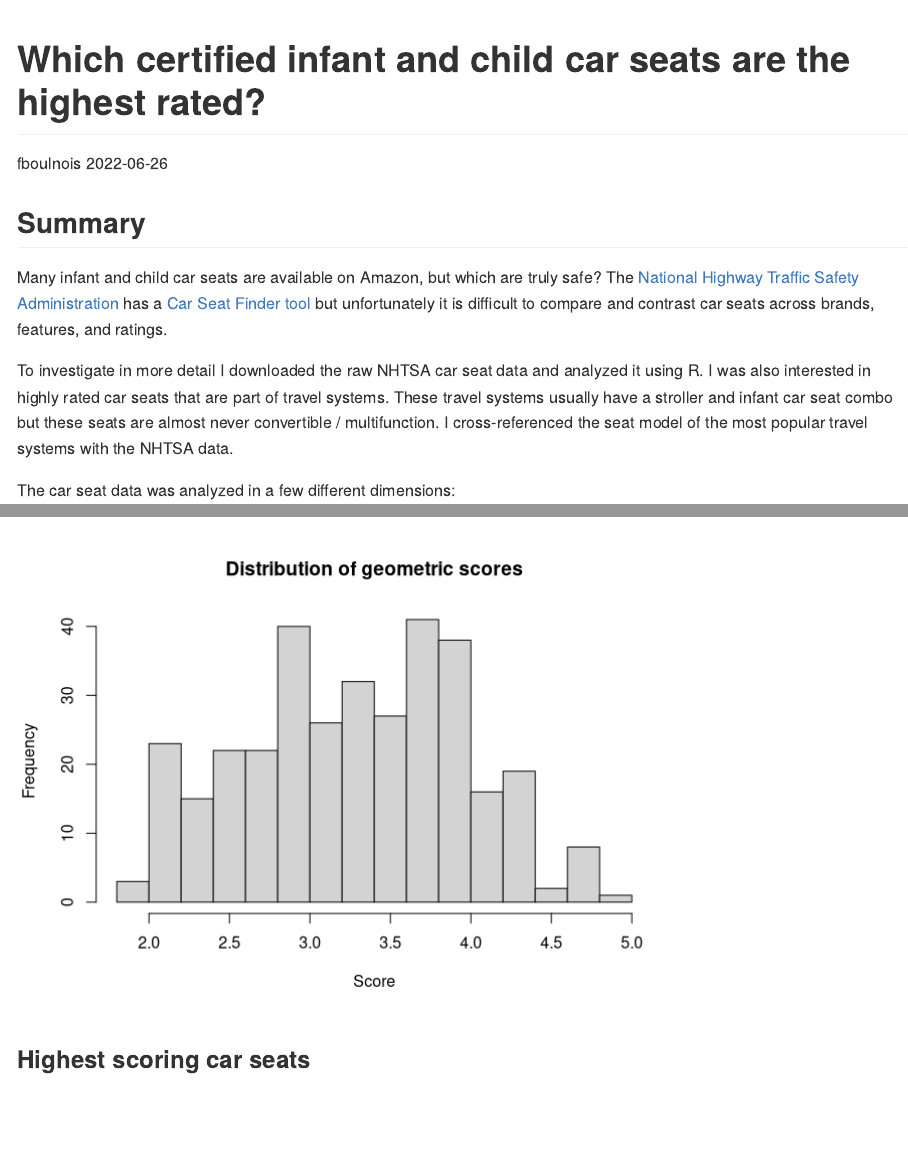
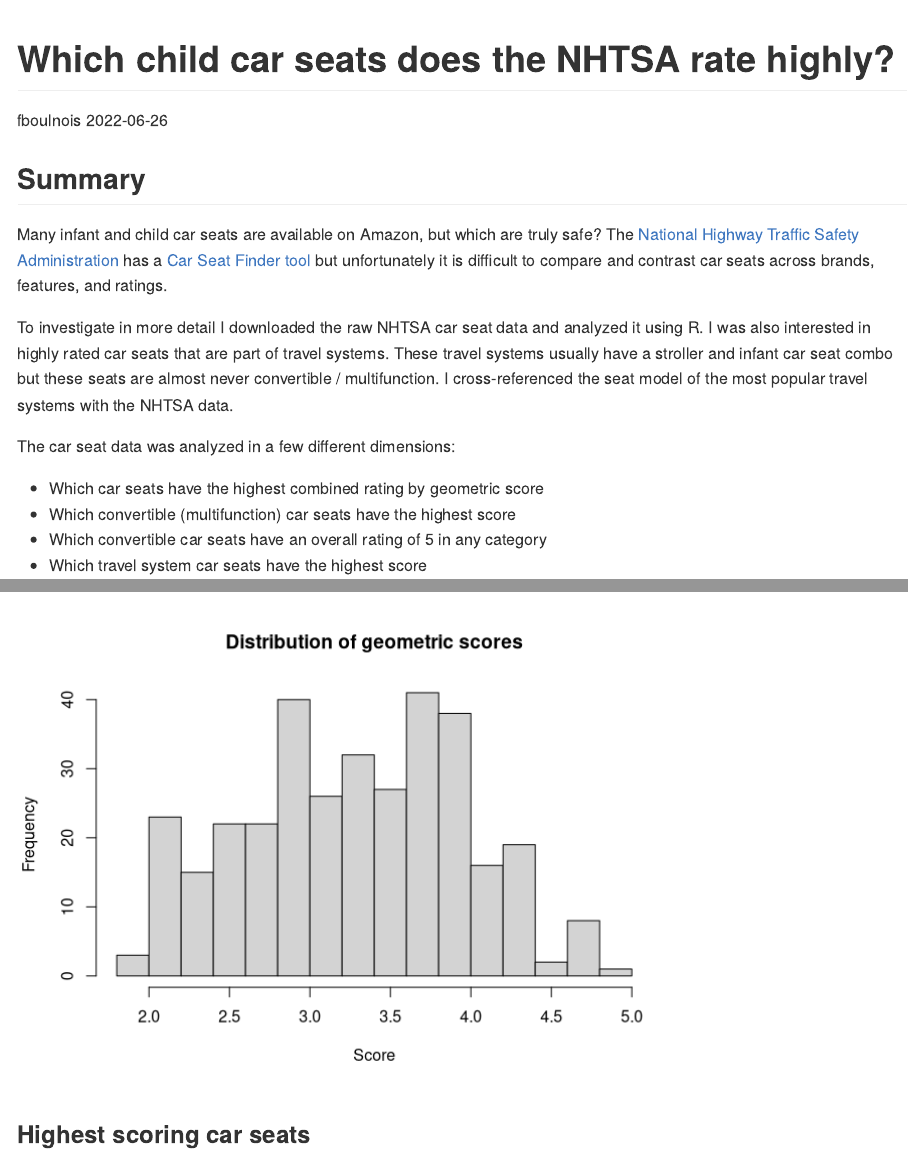
Before and after one commit to fboulnois/nhtsa-car-seat-safety, an R Markdown document (nhtsa-car-seat-safety.Rmd): the page in a window 1100 px wide, from its top, and a second part further down, joined at a grey line. Rendered offline with R 4.5, knitr and Pandoc, with nearby package versions.

Commit message:
docs: switch title to better reflect analysis

```diff
--- a/nhtsa-car-seat-safety.Rmd
+++ b/nhtsa-car-seat-safety.Rmd
@@ -1,5 +1,5 @@
 ---
-title: "Which certified infant and child car seats are the highest rated?"
+title: "Which child car seats does the NHTSA rate highly?"
 author: "fboulnois"
 date: '2022-06-26'
 output: rmarkdown::github_document
```
Also changed, not shown: README.md.
